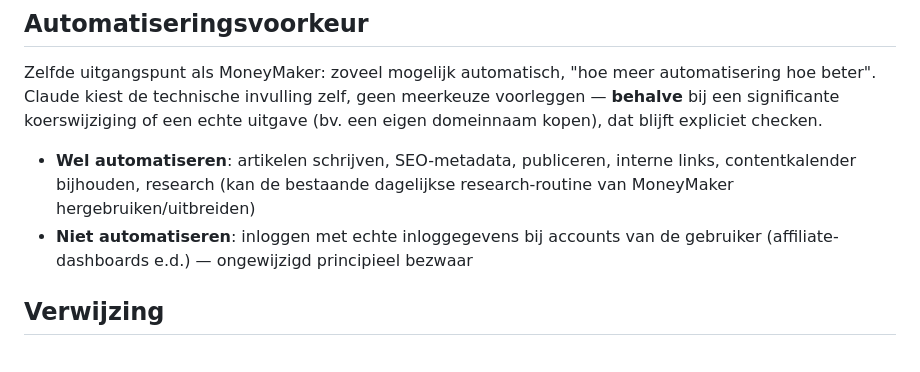
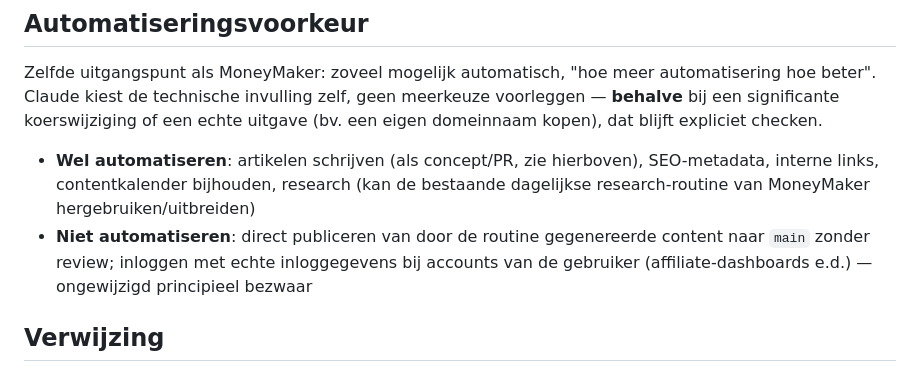
Before and after one commit to Johan1974/solo-stack-blog, a Markdown page: CLAUDE.md, the part around one of its changes. Rendered like a GitHub page.

```diff
--- a/CLAUDE.md
+++ b/CLAUDE.md
@@ -24,8 +47,8 @@ Statische site (HTML/markdown), gehost via GitHub Pages (of Cloudflare Pages) ge
 
 ## Automatiseringsvoorkeur
 Zelfde uitgangspunt als MoneyMaker: zoveel mogelijk automatisch, "hoe meer automatisering hoe beter". Claude kiest de technische invulling zelf, geen meerkeuze voorleggen — **behalve** bij een significante koerswijziging of een echte uitgave (bv. een eigen domeinnaam kopen), dat blijft expliciet checken.
-- **Wel automatiseren**: artikelen schrijven, SEO-metadata, publiceren, interne links, contentkalender bijhouden, research (kan de bestaande dagelijkse research-routine van MoneyMaker hergebruiken/uitbreiden)
-- **Niet automatiseren**: inloggen met echte inloggegevens bij accounts van de gebruiker (affiliate-dashboards e.d.) — ongewijzigd principieel bezwaar
+- **Wel automatiseren**: artikelen schrijven (als concept/PR, zie hierboven), SEO-metadata, interne links, contentkalender bijhouden, research (kan de bestaande dagelijkse research-routine van MoneyMaker hergebruiken/uitbreiden)
+- **Niet automatiseren**: direct publiceren van door de routine gegenereerde content naar `main` zonder review; inloggen met echte inloggegevens bij accounts van de gebruiker (affiliate-dashboards e.d.) — ongewijzigd principieel bezwaar
 
 ## Verwijzing
 Zie `../MoneyMaker/` voor de volledige voorgeschiedenis: pivot-analyse, schaalstrategie, bevestigde affiliate-links en hun status, en de (gepauzeerde, dagelijks gemonitorde) TikTok-accounts.
```
Also changed, not shown: other parts of CLAUDE.md (+24 -1 lines), CONTENT-CALENDAR.md (added, +24 -0 lines), QUALITY-CHECKLIST.md (added, +33 -0 lines).
